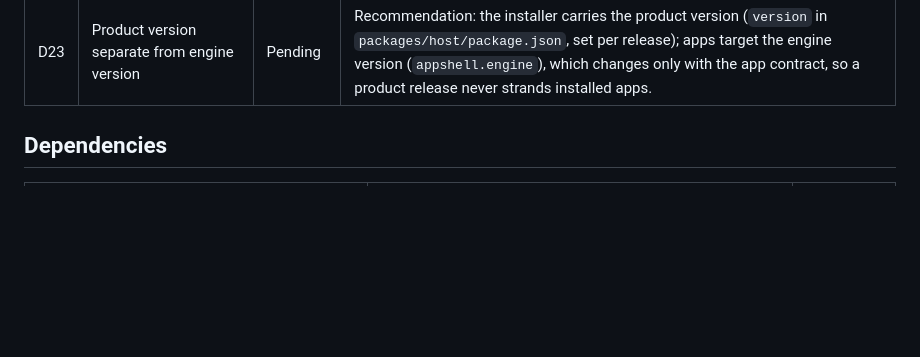
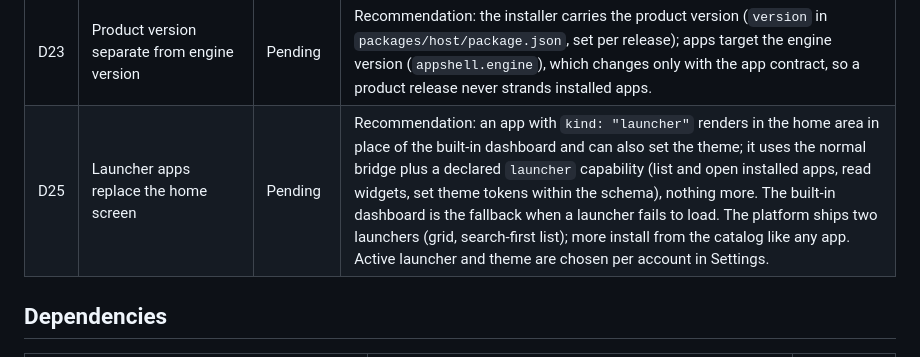
Before and after one commit to samuelek25k/appshell, a Markdown page: docs/decisions.md, the part around the change. Drawn GitHub-style; blank space fills up the shorter version.

Commit message:
Propose launcher apps as D25

```diff
--- a/docs/decisions.md
+++ b/docs/decisions.md
@@ -27,6 +27,7 @@ Every architecture, tooling and dependency choice is recorded here. Agents add e
 | D21 | Host-mediated partitioned browser automation | Cut 2026-10-16 | Cut per Principle 1 (adversarial isolation) and Principle 2 (minimum liability). Embedded browser views allowed untrusted apps to bypass network allowlists via DOM evaluate/fetch, allowed-domain redirects leaked, user consent was absent, and test shims resided in production code. |
 | D22 | Installer signing and notarisation | Pending | Windows Authenticode signing and Apple macOS hardened runtime notarisation for distributable installer binaries. Separate from app package signing (D12); requires code-signing certificates and CI release secrets. |
 | D23 | Product version separate from engine version | Pending | Recommendation: the installer carries the product version (`version` in `packages/host/package.json`, set per release); apps target the engine version (`appshell.engine`), which changes only with the app contract, so a product release never strands installed apps. |
+| D25 | Launcher apps replace the home screen | Pending | Recommendation: an app with `kind: "launcher"` renders in the home area in place of the built-in dashboard and can also set the theme; it uses the normal bridge plus a declared `launcher` capability (list and open installed apps, read widgets, set theme tokens within the schema), nothing more. The built-in dashboard is the fallback when a launcher fails to load. The platform ships two launchers (grid, search-first list); more install from the catalog like any app. Active launcher and theme are chosen per account in Settings. |
 
 
 ## Dependencies
```
